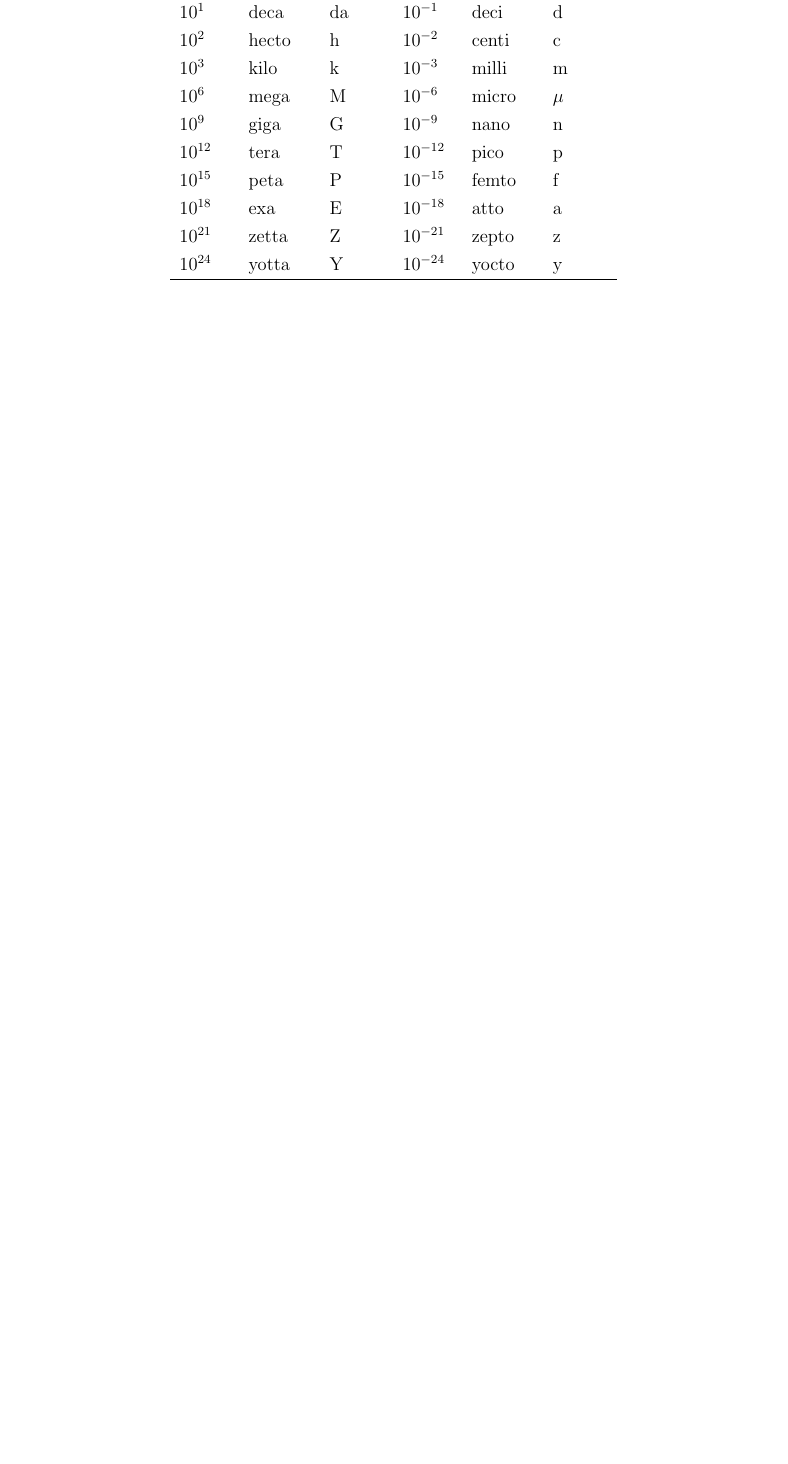
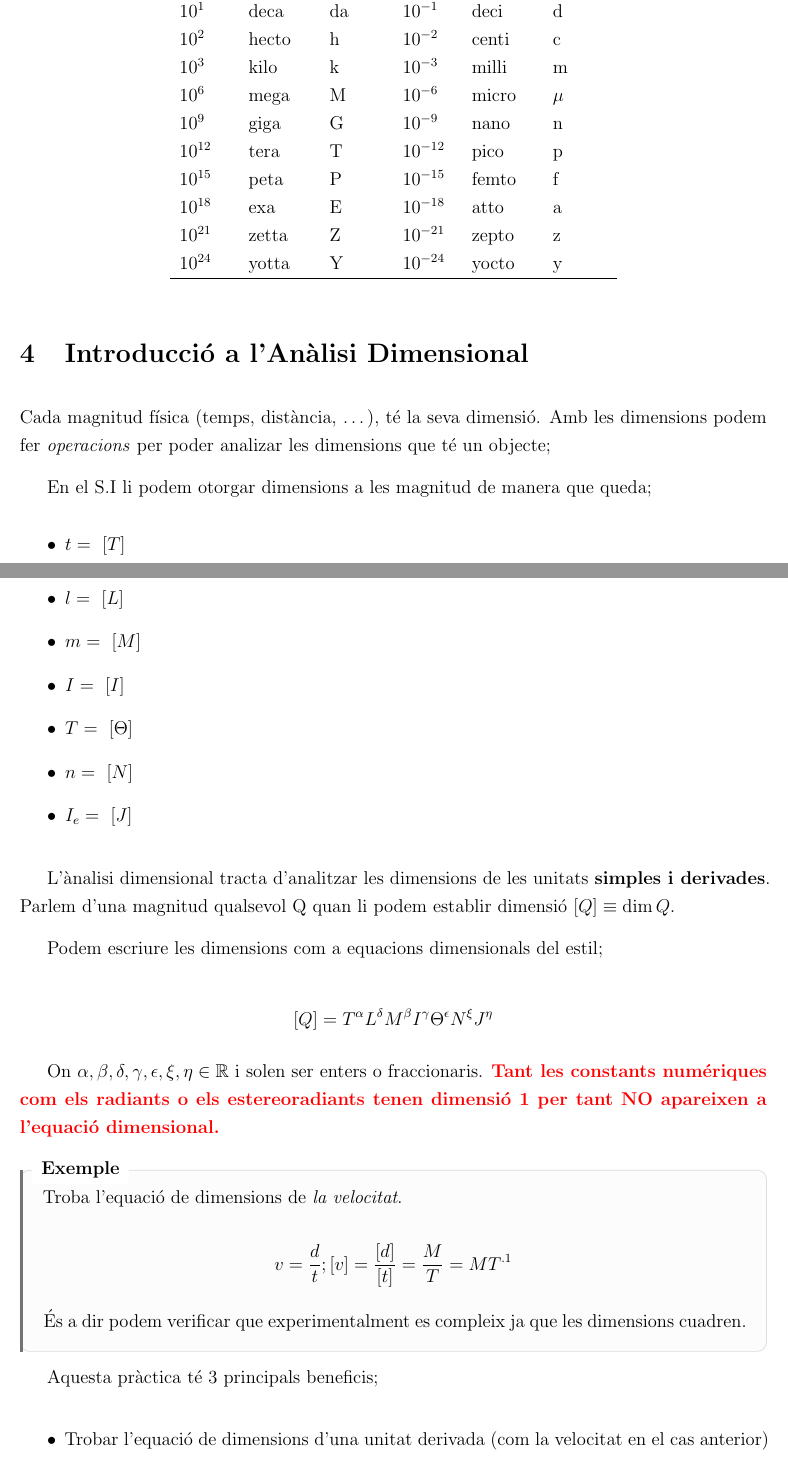
Before and after one commit to gerardcosp/Fisica, a LaTeX document (1r/Física Experimental, Tractament de Dades i Programació/Apunts/Física Experimental, Tractament de Dades i Programació.tex): part of page 5 of 5 before the commit and two parts of pages 5 and 6 of 8 after it, the two joined at a grey line, cut so that both start at the same text, the shorter picture padded with empty space. Compiled offline with pdfLaTeX.

Commit message:
10/10/26 .3

```diff
--- a/1r/Física Experimental, Tractament de Dades i Programació/Apunts/Física Experimental, Tractament de Dades i Programació.tex
+++ b/1r/Física Experimental, Tractament de Dades i Programació/Apunts/Física Experimental, Tractament de Dades i Programació.tex
@@ -344,3 +344,42 @@ $10^{24}$ & yotta & Y  & $10^{-24}$ & yocto & y \\
 \hline
 \end{tabular}
 \end{table}
+
+\section{Introducció a l'Anàlisi Dimensional}
+
+Cada magnitud física (temps, distància, \dots), té la seva dimensió. Amb les dimensions podem fer \textit{operacions} per poder analizar les dimensions que té un objecte;
+
+En el S.I li podem otorgar dimensions a les magnitud de manera que queda;
+
+\begin{itemize}
+    \item $t = [T]$
+    \item $l = [L]$
+    \item $m = [M]$
+    \item $I = [I]$
+    \item $T = [\Theta]$
+    \item $n = [N]$
+    \item $I_e = [J]$
+\end{itemize}
+
+L'ànalisi dimensional tracta d'analitzar les dimensions de les unitats \textbf{simples i derivades}. Parlem d'una magnitud qualsevol Q quan li podem establir dimensió $[Q] \equiv \dim Q$.
+
+Podem escriure les dimensions com a equacions dimensionals del estil;
+
+\[[Q] = T^\alpha L^\delta M^\beta I^\gamma \Theta^\epsilon N^\xi J^\eta \]
+
+On $\alpha,\beta,\delta,\gamma,\epsilon,\xi,\eta \in \R$ i solen ser enters o fraccionaris. \textcolor{red}{\textbf{Tant les constants numériques com els radiants o els estereoradiants tenen dimensió 1 per tant NO apareixen a l'equació dimensional.}}
+
+\begin{examplebox}{}
+    Troba l'equació de dimensions de \textit{la velocitat}.
+
+    \[v = \frac{d}{t}; [v] = \frac{[d]}{[t]}= \frac{M}{T} = MT^{.1}\]
+
+    És a dir podem verificar que experimentalment es compleix ja que les dimensions cuadren.
+
+\end{examplebox}
+
+Aquesta pràctica té 3 principals beneficis;
+
+\begin{itemize}
+    \item Trobar l'equació de dimensions d'una unitat derivada (com la velocitat en el cas anterior)
+    \item Verificar la coherència experimental d'una Llei Física (igualant les dimensions si ens surt una certesa la llei, experimentalment, és correcte).
@@ -346,0 +403 @@ $10^{24}$ & yotta & Y  & $10^{-24}$ & yocto & y \\
+    \end{examplebox}
```
Also changed, not shown: 1r/Física Experimental, Tractament de Dades i Programació/Apunts/Física Experimental, Tractament de Dades i Programació.pdf, 1r/Física Experimental, Tractament de Dades i Programació/Apunts/Física Experimental, Tractament de Dades i Programació.tex (59 more changed lines), 1 other file.
